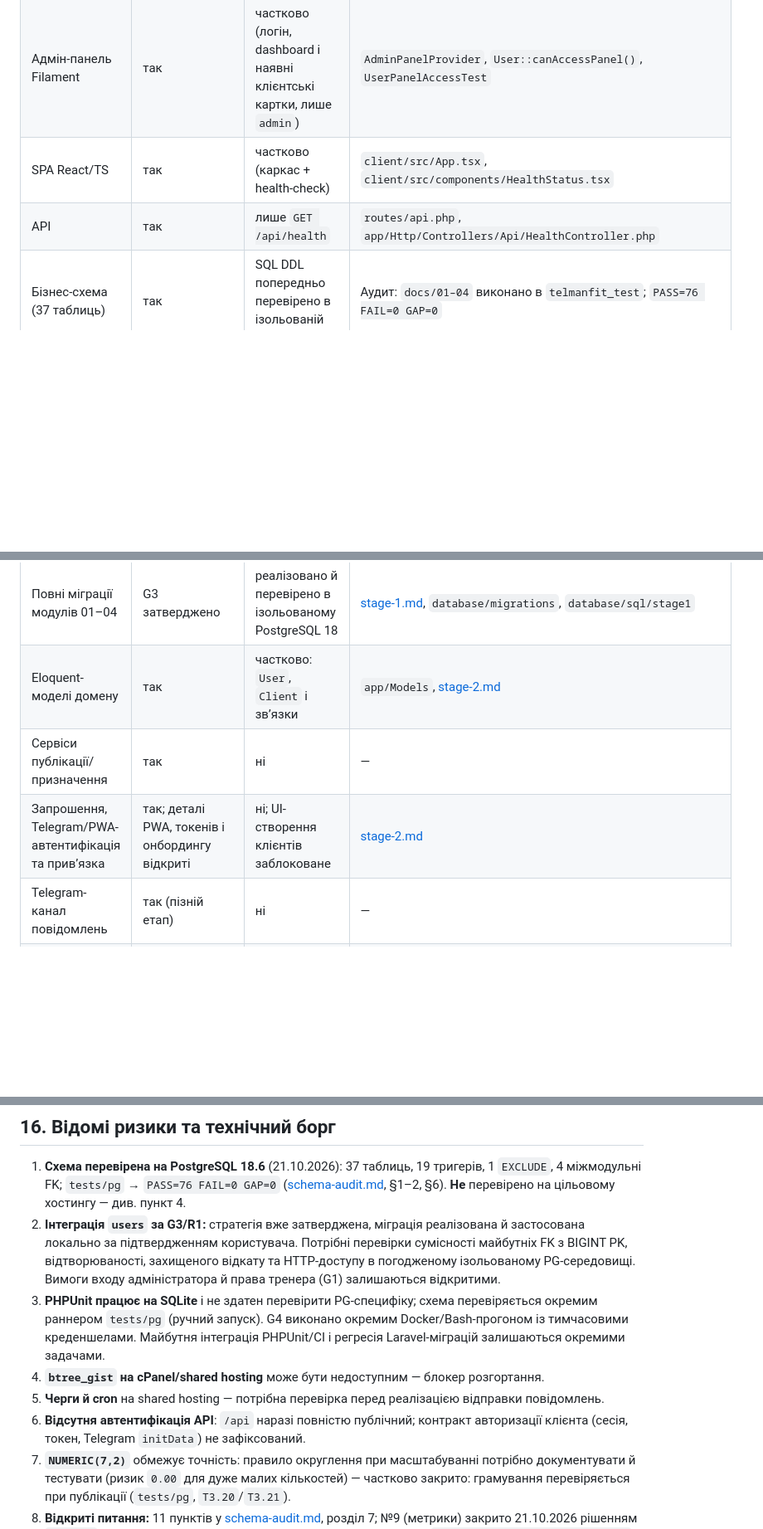
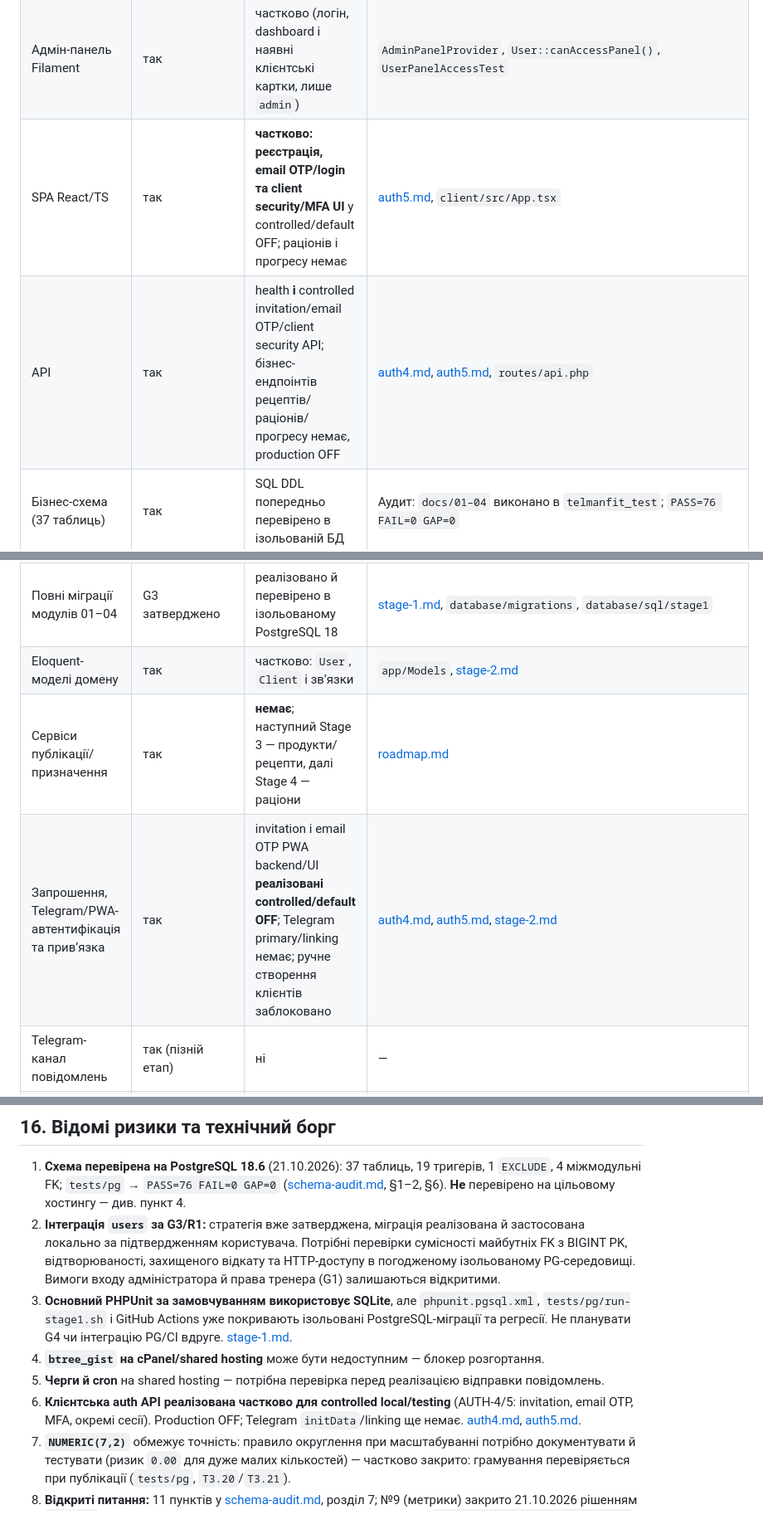
Before and after one commit to ValtonUA/telmanfit, a Markdown page: docs/architecture.md, 3 parts joined by grey strips. Shown at 83% size. Rendered like a GitHub page; blank space fills up the shorter version.

Commit message:
docs: reconcile architecture inventory with implemented AUTH-4/5 and PG CI

```diff
--- a/docs/architecture.md
+++ b/docs/architecture.md
@@ -249,14 +253,14 @@ cd client && npm run build       # збірка SPA у public/app
 |---|---|---|---|
 | Каркас Laravel | так | так | `bootstrap/app.php`, `routes/*`, `config/*` |
 | Адмін-панель Filament | так | частково (логін, dashboard і наявні клієнтські картки, лише `admin`) | `AdminPanelProvider`, `User::canAccessPanel()`, `UserPanelAccessTest` |
-| SPA React/TS | так | частково (каркас + health-check) | `client/src/App.tsx`, `client/src/components/HealthStatus.tsx` |
-| API | так | лише `GET /api/health` | `routes/api.php`, `app/Http/Controllers/Api/HealthController.php` |
+| SPA React/TS | так | **частково: реєстрація, email OTP/login та client security/MFA UI** у controlled/default OFF; раціонів і прогресу немає | [auth5.md](auth5.md), `client/src/App.tsx` |
+| API | так | health **і** controlled invitation/email OTP/client security API; бізнес-ендпоінтів рецептів/раціонів/прогресу немає, production OFF | [auth4.md](auth4.md), [auth5.md](auth5.md), `routes/api.php` |
 | Бізнес-схема (37 таблиць) | так | SQL DDL попередньо перевірено в ізольованій БД | Аудит: `docs/01–04` виконано в `telmanfit_test`; `PASS=76 FAIL=0 GAP=0` |
 | Міграція узгодження `users` | G3: B + R1 | реалізована; застосування й призначення `admin` підтверджені локально користувачем | `2026_10_21_000000_align_users_with_business_schema.php`, [project-status.md](project-status.md) |
 | Повні міграції модулів 01–04 | G3 затверджено | реалізовано й перевірено в ізольованому PostgreSQL 18 | [stage-1.md](stage-1.md), `database/migrations`, `database/sql/stage1` |
 | Eloquent-моделі домену | так | частково: `User`, `Client` і зв’язки | `app/Models`, [stage-2.md](stage-2.md) |
-| Сервіси публікації/призначення | так | ні | — |
-| Запрошення, Telegram/PWA-автентифікація та прив’язка | так; деталі PWA, токенів і онбордингу відкриті | ні; UI-створення клієнтів заблоковане | [stage-2.md](stage-2.md) |
+| Сервіси публікації/призначення | так | **немає**; наступний Stage 3 — продукти/рецепти, далі Stage 4 — раціони | [roadmap.md](roadmap.md) |
+| Запрошення, Telegram/PWA-автентифікація та прив’язка | так | invitation і email OTP PWA backend/UI **реалізовані controlled/default OFF**; Telegram primary/linking немає; ручне створення клієнтів заблоковано | [auth4.md](auth4.md), [auth5.md](auth5.md), [stage-2.md](stage-2.md) |
 | Telegram-канал повідомлень | так (пізній етап) | ні | — |
 | Тести схеми на PostgreSQL | так | так (окремий раннер) | `tests/pg/*.sql` + `run-pg-tests.ps1`; `phpunit.pgsql.xml`, `run-stage1.sh`, `.github/workflows/stage1.yml` |
 | Тестове середовище PG | так | підтверджено в Codex Cloud, G4 та Stage 1 | [G4.md](../tests/pg/G4.md), [stage-1.md](stage-1.md); нові ізольовані PostgreSQL 18.6 |
@@ -265,10 +269,10 @@ cd client && npm run build       # збірка SPA у public/app
 
 1. **Схема перевірена на PostgreSQL 18.6** (21.10.2026): 37 таблиць, 19 тригерів, 1 `EXCLUDE`, 4 міжмодульні FK; `tests/pg` → `PASS=76 FAIL=0 GAP=0` ([schema-audit.md](schema-audit.md), §1–2, §6). **Не** перевірено на цільовому хостингу — див. пункт 4.
 2. **Інтеграція `users` за G3/R1:** стратегія вже затверджена, міграція реалізована й застосована локально за підтвердженням користувача. Потрібні перевірки сумісності майбутніх FK з BIGINT PK, відтворюваності, захищеного відкату та HTTP-доступу в погодженому ізольованому PG-середовищі. Вимоги входу адміністратора й права тренера (G1) залишаються відкритими.
-3. **PHPUnit працює на SQLite** і не здатен перевірити PG-специфіку; схема перевіряється окремим раннером `tests/pg` (ручний запуск). G4 виконано окремим Docker/Bash-прогоном із тимчасовими креденшелами. Майбутня інтеграція PHPUnit/CI і регресія Laravel-міграцій залишаються окремими задачами.
+3. **Основний PHPUnit за замовчуванням використовує SQLite**, але `phpunit.pgsql.xml`, `tests/pg/run-stage1.sh` і GitHub Actions уже покривають ізольовані PostgreSQL-міграції та регресії. Не планувати G4 чи інтеграцію PG/CI вдруге. [stage-1.md](stage-1.md).
 4. **`btree_gist` на cPanel/shared hosting** може бути недоступним — блокер розгортання.
 5. **Черги й cron** на shared hosting — потрібна перевірка перед реалізацією відправки повідомлень.
-6. **Відсутня автентифікація API**: `/api` наразі повністю публічний; контракт авторизації клієнта (сесія, токен, Telegram `initData`) не зафіксований.
+6. **Клієнтська auth API реалізована частково для controlled local/testing** (AUTH-4/5: invitation, email OTP, MFA, окремі сесії). Production OFF; Telegram `initData`/linking ще немає. [auth4.md](auth4.md), [auth5.md](auth5.md).
 7. **`NUMERIC(7,2)`** обмежує точність: правило округлення при масштабуванні потрібно документувати й тестувати (ризик `0.00` для дуже малих кількостей) — частково закрито: грамування перевіряється при публікації (`tests/pg`, `T3.20`/`T3.21`).
 8. **Відкриті питання:** 11 пунктів у [schema-audit.md](schema-audit.md), розділ 7; №9 (метрики) закрито 21.10.2026 рішенням `BR-T-02`, №6 — частково (самопосилання заборонено CHECK-ом `assignment_no_self_replacement`); решта не вирішується агентом самостійно.
 9. **Історичні формулювання в інших документах:** перелік розбіжностей у [project-status.md](project-status.md) передує цій синхронізації; стара таблиця GAP у [README PG-тестів](../tests/pg/README.md) суперечить його ж опису закриття GAP. Поточний задокументований результат — `PASS=76 FAIL=0 GAP=0`, з обмеженнями §14. Згадка стратегії `users` серед блокерів адмінського входу в [business-rules.md](business-rules.md), §12, не відкриває G3 повторно: відкритими залишаються вимоги входу, а B + R1 уже затверджено. Ці джерела не змінювалися в межах синхронізації трьох файлів.
```
Also changed, not shown: other parts of docs/architecture.md (+4 -0 lines).
